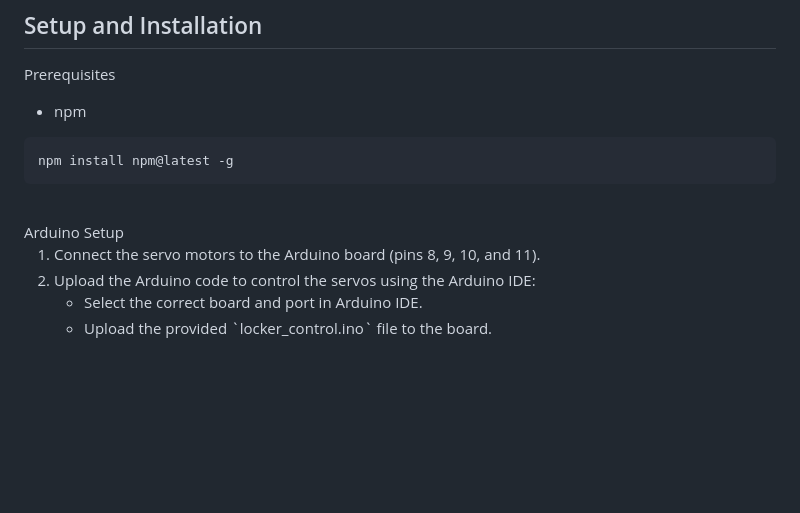
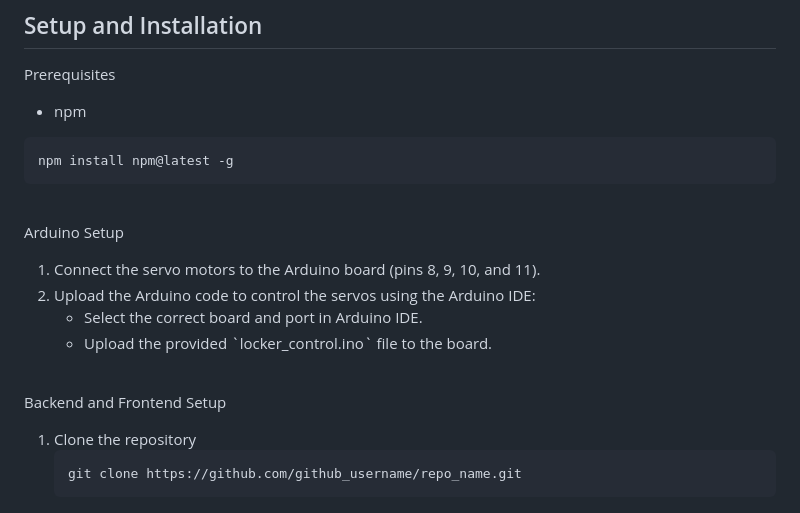
Before and after one commit to zifengcheng1/OpenRice, a Markdown page: README.md, the part around one of its changes. Drawn GitHub-style; blank space fills up the shorter version.

````diff
--- a/README.md
+++ b/README.md
@@ -99,6 +106,7 @@ Prerequisites
 npm install npm@latest -g
 ```
 <br>
+
 Arduino Setup
 <ol>
   <li>
@@ -116,3 +124,10 @@ Arduino Setup
     </ul>
   </li>
 </ol>
+<br>
+
+Backend and Frontend Setup
+1. Clone the repository
+   ```sh
+   git clone https://github.com/github_username/repo_name.git
+   ```
````
Also changed, not shown: other parts of README.md (+7 -0 lines).
